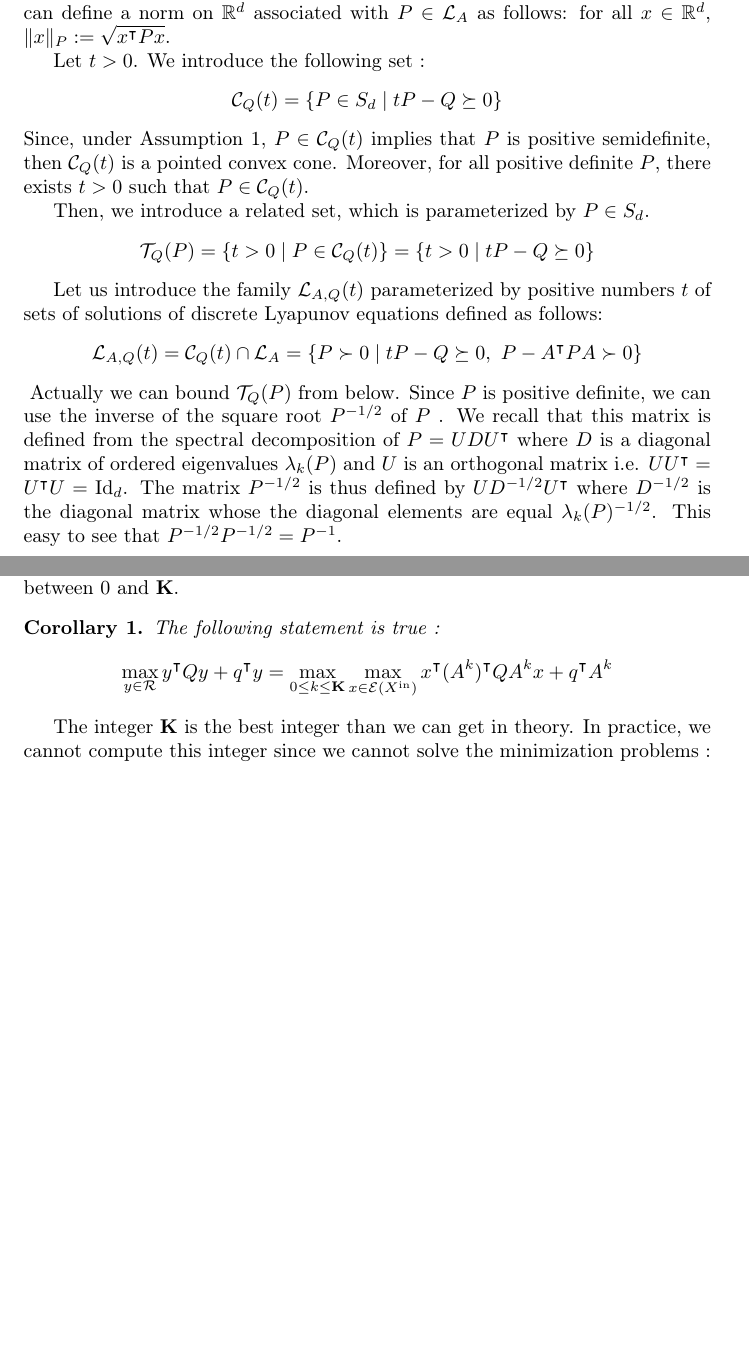
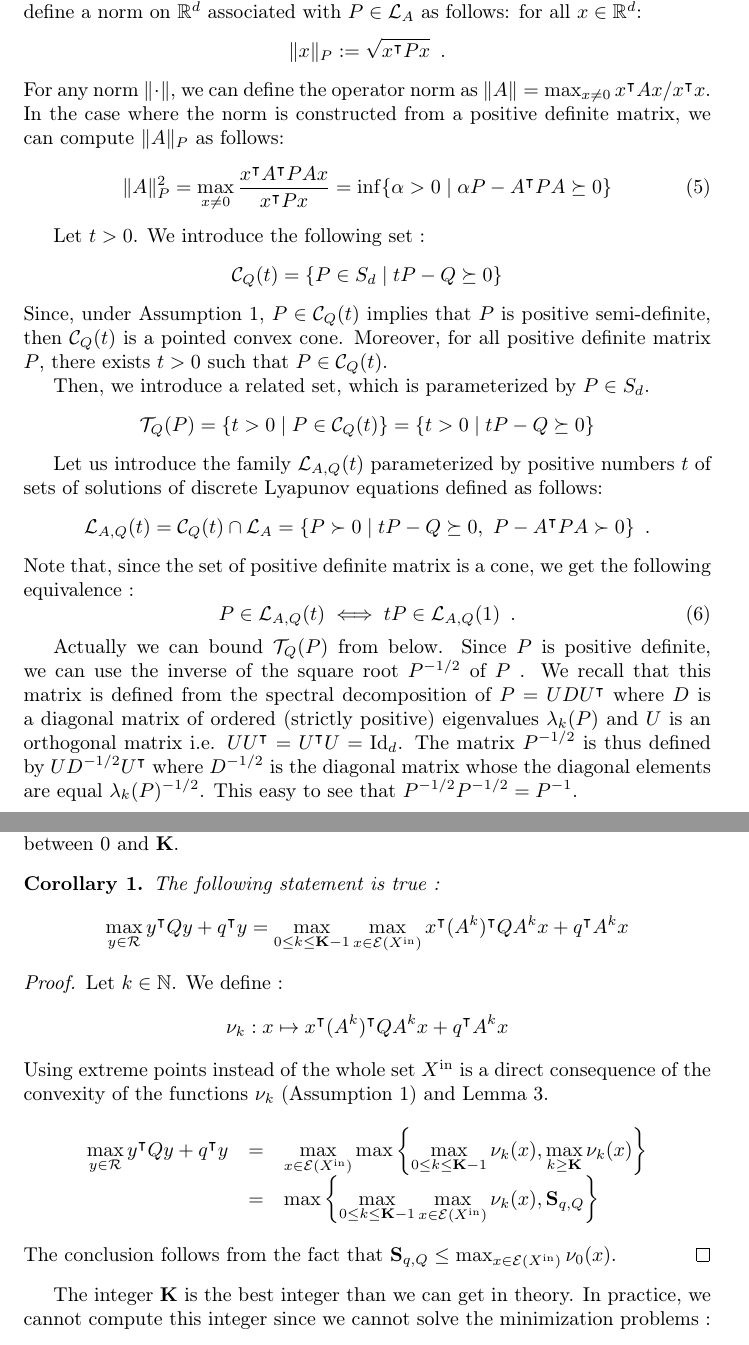
Before and after one commit to assaleadje/OptimalVerification, a LaTeX document (paper.tex, which reads raccourcis.tex): two parts of pages 5 and 9 of 11 before the commit and two parts of pages 6 and 10 of 12 after it, joined at a grey line, cut so that both start at the same text, the shorter picture padded with empty space. Compiled offline with pdfLaTeX.

Commit message:
Updates from ShareLaTeX

```diff
--- a/paper.tex
+++ b/paper.tex
@@ -170,13 +177,18 @@ $x_0\in\xin$ that generates an unbounded sequence, the sequence $x_k=A^k x_0$ li
 The spectral radius $\rho(A)$ of $A$ is strictly smaller that 1.
 \end{assumption}
 
-Assumption~\ref{assum2} ensures that $\lyap{A}\neq \emptyset$. Since for all $P\in\lyap{A}$, $P\succ 0$, we can define a norm on $\rd$ associated with $P\in\lyap{A}$ as follows: for all $x\in\rd$, $\norm{x}_P:=\sqrt{x^\intercal P x}$.
+Assumption~\ref{assum2} ensures that $\lyap{A}\neq \emptyset$. Since for all $P\in\lyap{A}$, $P\succ 0$, we can define a norm on $\rd$ associated with $P\in\lyap{A}$ as follows: for all $x\in\rd$:
+\[\norm{x}_P:=\sqrt{x^\intercal P x}\enspace. \]
+For any norm $\norm{\cdot}$, we can define the operator norm as $\norm{A}=\max_{x\neq 0} x^\intercal A x/ x^\intercal x$. In the case where the norm is constructed from a positive definite matrix, we can compute $\norm{A}_P$ as follows:
+\begin{equation}
+    \norm{A}_P^2=\max_{x\neq 0} \dfrac{x^\intercal A^\intercal P A x}{x^\intercal P x}=\inf\{\alpha>0\mid \alpha P-A^\intercal P A\succeq 0\}
+\end{equation}
 
 Let $t>0$. We introduce the following set :
 \[
 \conq(t)=\{P\in\sym\mid tP-Q\succeq 0\}
 \]
-Since, under Assumption~\ref{assum1}, $P\in\conq(t)$ implies that $P$ is positive semidefinite, then $\conq(t)$ is a pointed convex cone. Moreover, for all positive definite $P$, there exists $t>0$ such that $P\in \conq(t)$.
+Since, under Assumption~\ref{assum1}, $P\in\conq(t)$ implies that $P$ is positive semi-definite, then $\conq(t)$ is a pointed convex cone. Moreover, for all positive definite matrix $P$, there exists $t>0$ such that $P\in \conq(t)$.
 
 Then, we introduce a related set, which is parameterized by $P\in \sym$.
 \[
@@ -185,8 +197,14 @@ Then, we introduce a related set, which is parameterized by $P\in \sym$.
 
 Let us introduce the family $\lyat{A,Q}$ parameterized by positive numbers $t$ of sets of solutions of discrete Lyapunov equations defined as follows:
 \[
-\lyat{A,Q}=\conq(t)\cap\lyap{A}=\{P\succ 0\mid tP-Q\succeq 0,\ P-A^\intercal P A\succ 0\}
+\lyat{A,Q}=\conq(t)\cap\lyap{A}=\{P\succ 0\mid tP-Q\succeq 0,\ P-A^\intercal P A\succ 0\}\enspace.
 \]
+Note that, since the set of positive definite matrix is a cone, we get the following equivalence :
+\begin{equation}
+P\in\lyat{A,Q}\iff tP\in\lyaun\enspace.
+\end{equation}
+
+
 \begin{comment}
 Finally, we need a third related set . For all $P\succ 0$, we define:
 
@@ -194,7 +212,7 @@ Finally, we need a third related set . For all $P\succ 0$, we define:
 \lyaa{P}=\{t>0\mid P\in\lyat{A,Q}\}
 \]
 \end{comment}
-Actually we can bound $\cont(P)$ from below. Since $P$ is positive definite, we can use the inverse of the square root $P^{-1/2}$ of $P$ . We recall that this matrix is defined from the spectral decomposition of $P=U D U^\intercal$ where $D$ is a diagonal  matrix of ordered eigenvalues $\lambda_k(P)$ and $U$ is an orthogonal matrix i.e. $U U^\intercal = U^\intercal U=\Idd$.   The matrix  $P^{-1/2}$ is thus defined by
+Actually we can bound $\cont(P)$ from below. Since $P$ is positive definite, we can use the inverse of the square root $P^{-1/2}$ of $P$ . We recall that this matrix is defined from the spectral decomposition of $P=U D U^\intercal$ where $D$ is a diagonal  matrix of ordered (strictly positive) eigenvalues $\lambda_k(P)$ and $U$ is an orthogonal matrix i.e. $U U^\intercal = U^\intercal U=\Idd$.   The matrix  $P^{-1/2}$ is thus defined by
 $U D^{-1/2} U^\intercal$ where $D^{-1/2}$ is the diagonal matrix whose the diagonal elements are equal $\lambda_k(P)^{-1/2}$. This easy to see that $P^{-1/2} P^{-1/2}=P^{-1}$.
 
 \begin{prop}
@@ -426,11 +459,25 @@ We recall that $\lfrak$ is smaller than $\max_{x\in\xin} x^\intercal Q x+q^\inte
 \begin{corollary}
 The following statement is true :
  \[
-\max_{y\in\rea} y^\intercal Q y+q^\intercal y=\max_{0\leq k\leq \bigk} \max_{x\in \mathcal{E}(\xin)} x^\intercal (A^k)^\intercal Q A^k x+q^\intercal A^k
+\max_{y\in\rea} y^\intercal Q y+q^\intercal y=\max_{0\leq k\leq \bigk-1} \max_{x\in \mathcal{E}(\xin)} x^\intercal (A^k)^\intercal Q A^k x+q^\intercal A^k x
 \]
 \end{corollary}
 
-
+\begin{proof}
+Let $k\in\nn$. We define :
+\[
+\nu_k:x\mapsto x^\intercal (A^k)^\intercal Q A^k x+q^\intercal A^k x
+\]
+Using extreme points instead of the whole set $\xin$ is a direct consequence of the convexity of the functions $\nu_k$ (Assumption~\ref{assum1}) and Lemma~\ref{lemma2}.
+ \[
+ \begin{array}{lll}
+\displaystyle{\max_{y\in\rea} y^\intercal Q y+q^\intercal y}
+&=&\displaystyle{\max_{x\in \mathcal{E}(\xin)}\max\left\{\max_{0\leq k\leq \bigk-1} \nu_k(x),\max_{k\geq \bigk} \nu_k(x)\right\}}\\
+&=&\displaystyle{\max\left\{\max_{0\leq k\leq \bigk-1}\max_{x\in \mathcal{E}(\xin)} \nu_k(x),\lfrak\right\}}
+\end{array}
+\]
+The conclusion follows from the fact that  $\lfrak\leq \max_{x\in \mathcal{E}(\xin)} \nu_0(x)$.
+\end{proof}
 The integer $\bigk$ is the best integer than we can get in theory. In practice, we cannot compute this integer since we cannot solve the minimization problems :
 \[
 \inf_{t>0}\inf_{P\in\lyat{A,Q}} K(t,P)\text{ and }\inf_{P\in\lyap{A}}K(\lmax{P^{-1/2} Q P^{-1/2}},P)
--- a/raccourcis.tex
+++ b/raccourcis.tex
@@ -10,6 +10,8 @@
 \def\lyat#1{\mathcal{L}_{#1}(t)}
 \def\lyam#1{\mathcal{L}_{#1}(\lmax{Q})}
 \def\lyaa#1{\mathcal{T}_{A,Q}(#1)}
+\def\lyaun{\mathcal{L}_{A,Q}(1)}
+\def\ks{k^{>}}
 \def\cont{\mathcal{T}_{Q}}
 \def\conq{\mathcal{C}_{Q}}
 \def\bigk{\mathbf{K}}
```
Also changed, not shown: paper.tex (40 more changed lines).
